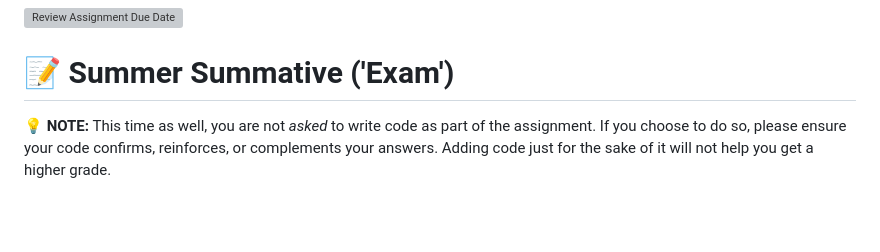
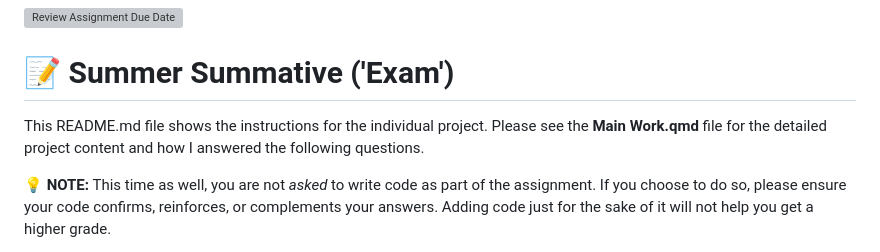
Before and after one commit to Peanut-butter116/LSE-Individual-Project-R-Machine-Learning-Model, a Markdown page: README.md, the part around the change. GitHub-like rendering; blank space fills up the shorter version; grey boxes are pictures that could not be loaded.

```diff
--- a/README.md
+++ b/README.md
@@ -1,5 +1,8 @@
 [![Review Assignment Due Date](https://classroom.github.com/assets/deadline-readme-button-24ddc0f5d75046c5622901739e7c5dd533143b0c8e959d652212380cedb1ea36.svg)](https://classroom.github.com/a/jyrbdRQh)
 # 📝 Summer Summative ('Exam')
+
+This README.md file shows the instructions for the individual project. Please see the **Main Work.qmd** file for the detailed project content and how I answered the following questions.
+
 
 💡 **NOTE:** This time as well, you are not _asked_ to write code as part of the assignment. If you choose to do so, please ensure your code confirms, reinforces, or complements your answers. Adding code just for the sake of it will not help you get a higher grade.
 
```
